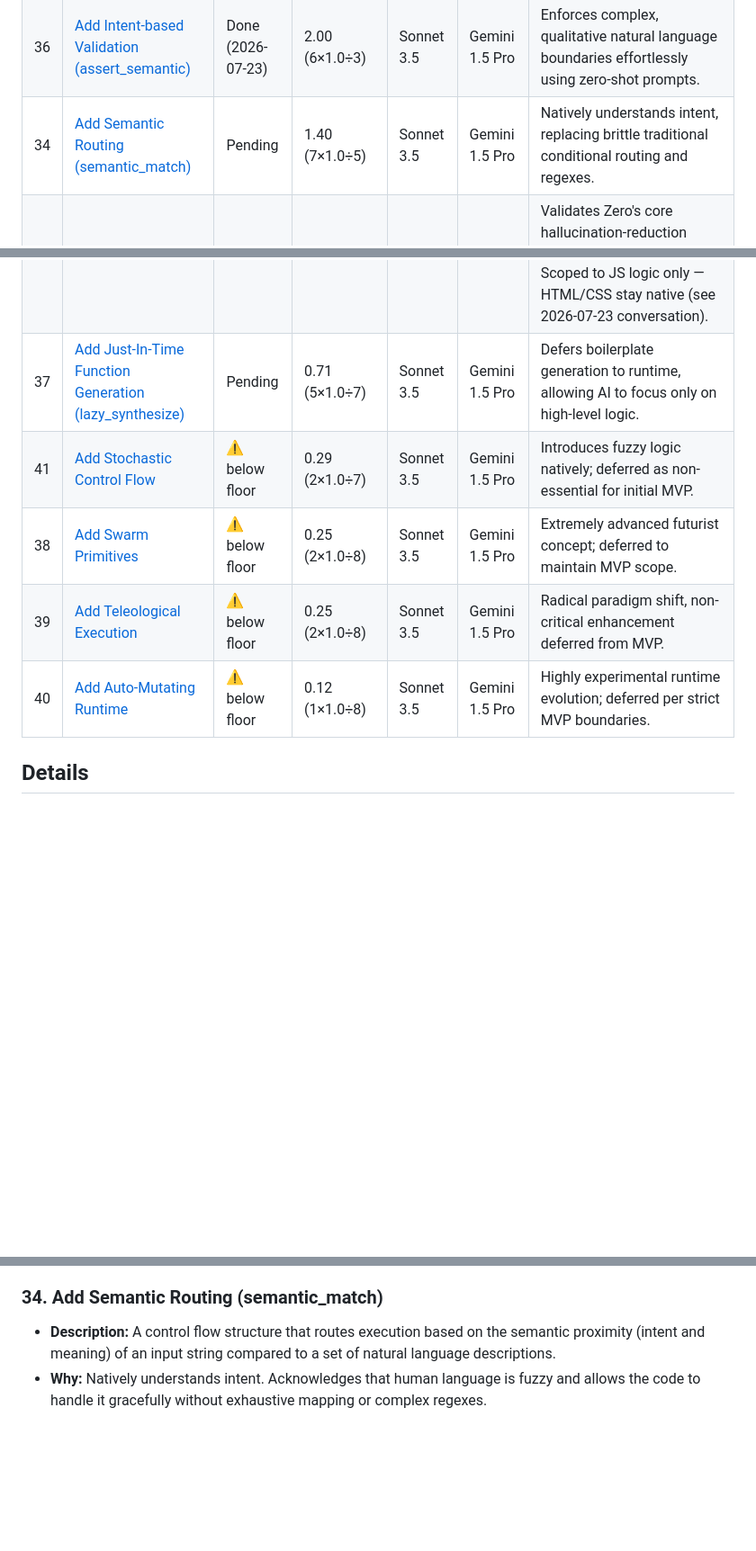
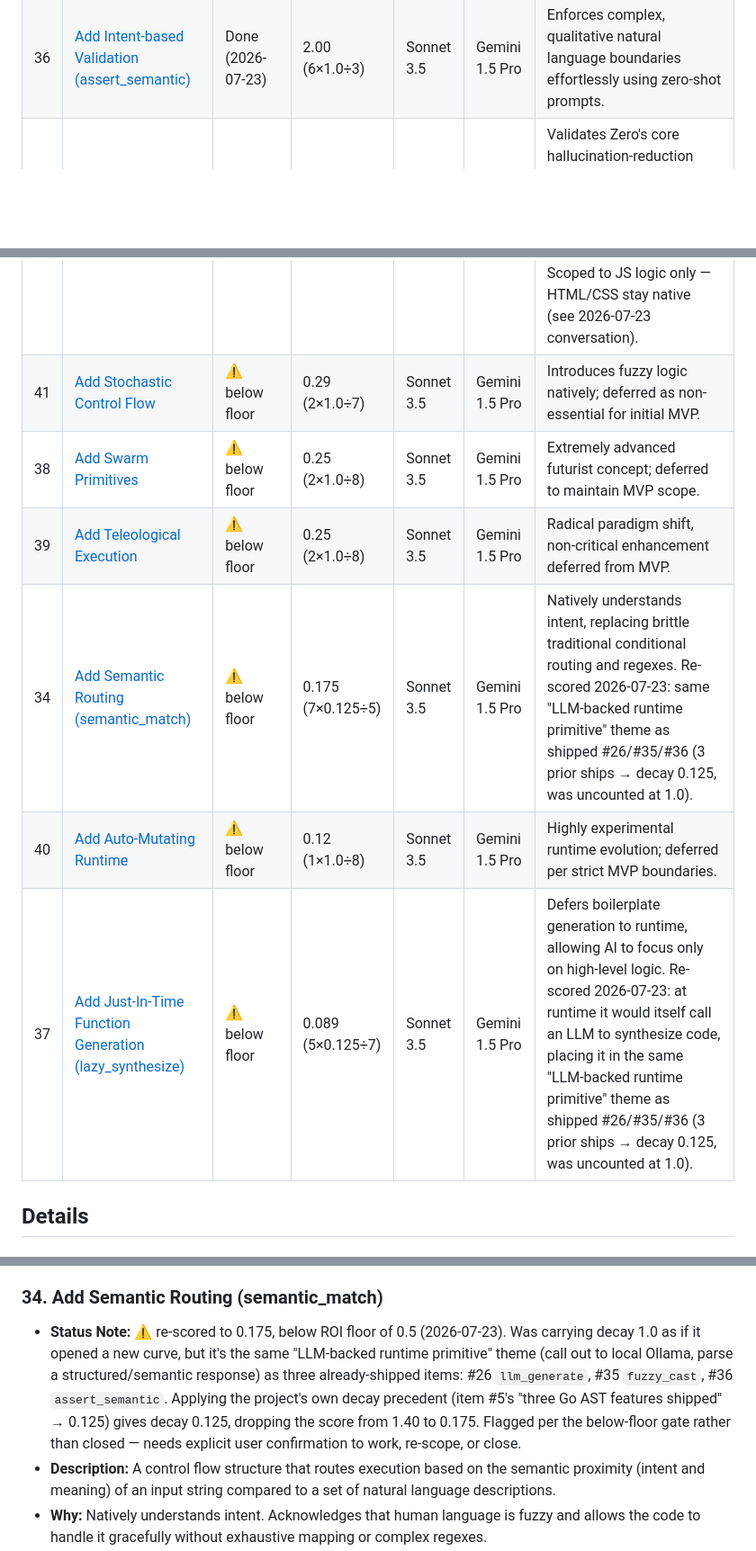
Before and after one commit to howlcipher/zero, a Markdown page: improvements.md, 3 parts joined by grey strips. Shown at 90% size. Rendered like a GitHub page; blank space fills up the shorter version.

```diff
--- a/improvements.md
+++ b/improvements.md
@@ -43,15 +43,15 @@ Pending rows are ranked by a diminishing-returns score:
 | 42 | [Clean up file structure](#42-clean-up-file-structure) | Done (2026-07-23) | 4.00 (4×1.0÷1) | Sonnet 3.5 | Gemini 1.5 Pro | The root directory is cluttered with `.zero` test files and examples. Needs organized folders. |
 | 35 | [Add LLM-powered Type Coercion (fuzzy_cast)](#35-add-llm-powered-type-coercion-fuzzy_cast) | Done (2026-07-23) | 2.00 (8×1.0÷4) | Sonnet 3.5 | Gemini 1.5 Pro | Universal parser using LLM structured outputs to map messy, unstructured text to strict structs. |
 | 36 | [Add Intent-based Validation (assert_semantic)](#36-add-intent-based-validation-assert_semantic) | Done (2026-07-23) | 2.00 (6×1.0÷3) | Sonnet 3.5 | Gemini 1.5 Pro | Enforces complex, qualitative natural language boundaries effortlessly using zero-shot prompts. |
-| 34 | [Add Semantic Routing (semantic_match)](#34-add-semantic-routing-semantic_match) | Pending | 1.40 (7×1.0÷5) | Sonnet 3.5 | Gemini 1.5 Pro | Natively understands intent, replacing brittle traditional conditional routing and regexes. |
 | 44 | [Add Cross-Language "AI Write Cost" Benchmark](#44-add-cross-language-ai-write-cost-benchmark) | Done (2026-07-23) | 1.20 (6×1.0÷5) | Sonnet 5 | — | Validates Zero's core hallucination-reduction pitch with measured evidence instead of assertion; published to README/docs for adoption/marketing. |
 | 46 | [Close the Benchmark-Found Gaps and Make It a Standing Metric](#46-close-the-benchmark-found-gaps-and-make-it-a-standing-metric) | Pending | 1.17 (7×0.5÷3) | Sonnet 5 | — | Uses improvement #44's measured results as a design input instead of a one-off marketing artifact: fixes the concrete `type_hint` token-overhead finding from Task C, and formalizes re-running the benchmark as a regression gate for changes touching `defun`/`type_hint`, `read_file`, `str_split`, or `test`. |
 | 45 | [Add Zero-to-JavaScript Compilation Target](#45-add-zero-to-javascript-compilation-target) | Pending | 1.14 (8×1.0÷7) | Sonnet 5 | — | Second codegen backend lets the same AI-facing S-expression grammar target the browser, extending Zero's hallucination-reduction pitch from backend-only to full-stack. Scoped to JS logic only — HTML/CSS stay native (see 2026-07-23 conversation). |
-| 37 | [Add Just-In-Time Function Generation (lazy_synthesize)](#37-add-just-in-time-function-generation-lazy_synthesize) | Pending | 0.71 (5×1.0÷7) | Sonnet 3.5 | Gemini 1.5 Pro | Defers boilerplate generation to runtime, allowing AI to focus only on high-level logic. |
 | 41 | [Add Stochastic Control Flow](#41-add-stochastic-control-flow) | ⚠️ below floor | 0.29 (2×1.0÷7) | Sonnet 3.5 | Gemini 1.5 Pro | Introduces fuzzy logic natively; deferred as non-essential for initial MVP. |
 | 38 | [Add Swarm Primitives](#38-add-swarm-primitives) | ⚠️ below floor | 0.25 (2×1.0÷8) | Sonnet 3.5 | Gemini 1.5 Pro | Extremely advanced futurist concept; deferred to maintain MVP scope. |
 | 39 | [Add Teleological Execution](#39-add-teleological-execution) | ⚠️ below floor | 0.25 (2×1.0÷8) | Sonnet 3.5 | Gemini 1.5 Pro | Radical paradigm shift, non-critical enhancement deferred from MVP. |
+| 34 | [Add Semantic Routing (semantic_match)](#34-add-semantic-routing-semantic_match) | ⚠️ below floor | 0.175 (7×0.125÷5) | Sonnet 3.5 | Gemini 1.5 Pro | Natively understands intent, replacing brittle traditional conditional routing and regexes. Re-scored 2026-07-23: same "LLM-backed runtime primitive" theme as shipped #26/#35/#36 (3 prior ships → decay 0.125, was uncounted at 1.0). |
 | 40 | [Add Auto-Mutating Runtime](#40-add-auto-mutating-runtime) | ⚠️ below floor | 0.12 (1×1.0÷8) | Sonnet 3.5 | Gemini 1.5 Pro | Highly experimental runtime evolution; deferred per strict MVP boundaries. |
+| 37 | [Add Just-In-Time Function Generation (lazy_synthesize)](#37-add-just-in-time-function-generation-lazy_synthesize) | ⚠️ below floor | 0.089 (5×0.125÷7) | Sonnet 3.5 | Gemini 1.5 Pro | Defers boilerplate generation to runtime, allowing AI to focus only on high-level logic. Re-scored 2026-07-23: at runtime it would itself call an LLM to synthesize code, placing it in the same "LLM-backed runtime primitive" theme as shipped #26/#35/#36 (3 prior ships → decay 0.125, was uncounted at 1.0). |
 
 ## Details
 
@@ -131,6 +131,7 @@ Pending rows are ranked by a diminishing-returns score:
 * **Impact:** 5/10 (Medium).
 
 ### 34. Add Semantic Routing (semantic_match)
+* **Status Note:** ⚠️ re-scored to 0.175, below ROI floor of 0.5 (2026-07-23). Was carrying decay 1.0 as if it opened a new curve, but it's the same "LLM-backed runtime primitive" theme (call out to local Ollama, parse a structured/semantic response) as three already-shipped items: #26 `llm_generate`, #35 `fuzzy_cast`, #36 `assert_semantic`. Applying the project's own decay precedent (item #5's "three Go AST features shipped" → 0.125) gives decay 0.125, dropping the score from 1.40 to 0.175. Flagged per the below-floor gate rather than closed — needs explicit user confirmation to work, re-scope, or close.
 * **Description:** A control flow structure that routes execution based on the semantic proximity (intent and meaning) of an input string compared to a set of natural language descriptions.
 * **Why:** Natively understands intent. Acknowledges that human language is fuzzy and allows the code to handle it gracefully without exhaustive mapping or complex regexes.
 * **Impact:** 7/10 (High - unlocks intent-based routing).
```
Also changed, not shown: other parts of improvements.md (+1 -0 lines), bugs.md (+8 -4 lines).
